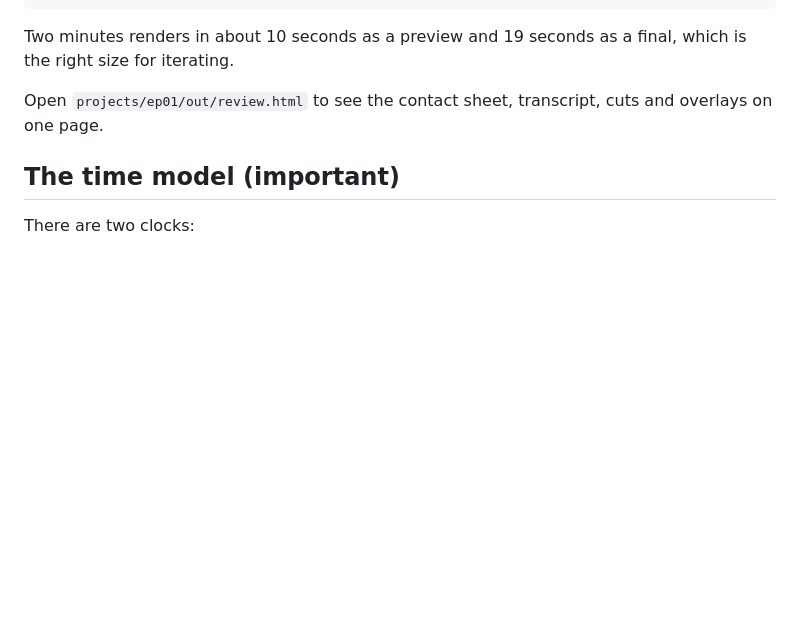
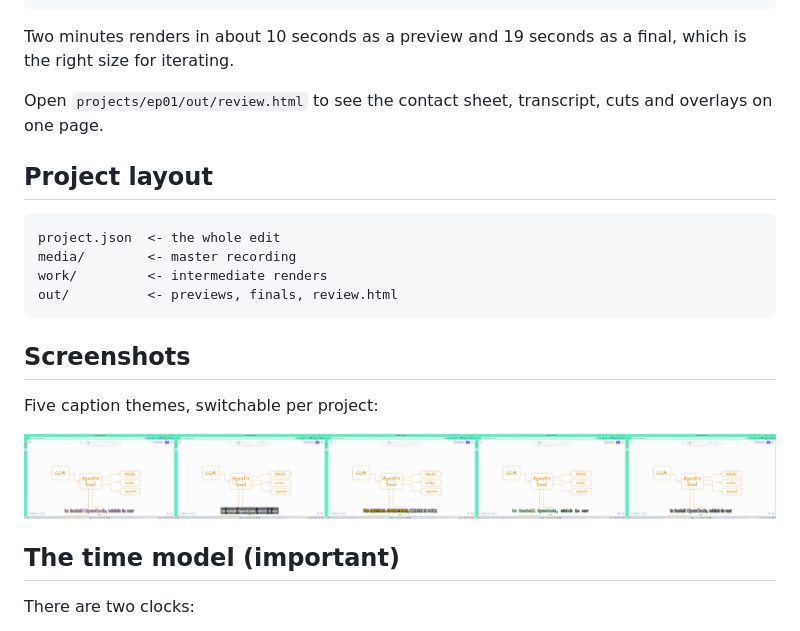
Before and after one commit to Theolin-Nadasen/cwm-editor, a Markdown page: README.md, the part around one of its changes. Rendered like a GitHub page; pictures changed too: docs/themes.png (added); blank space fills up the shorter version.

````diff
--- a/README.md
+++ b/README.md
@@ -38,6 +52,21 @@ node cwmeditor.mjs init projects/ep01-short --source "D:/recordings/ep01.mp4" --
 Two minutes renders in about 10 seconds as a preview and 19 seconds as a final, which is the right size for iterating.
 
 Open `projects/ep01/out/review.html` to see the contact sheet, transcript, cuts and overlays on one page.
+
+## Project layout
+
+```
+project.json  <- the whole edit
+media/        <- master recording
+work/         <- intermediate renders
+out/          <- previews, finals, review.html
+```
+
+## Screenshots
+
+Five caption themes, switchable per project:
+
+<img src="docs/themes.png" alt="Five caption themes: neon, clean, punch, terminal, classic" width="100%">
 
 ## The time model (important)
 
````
Also changed, not shown: other parts of README.md (+20 -6 lines), docs/demo.gif (added), docs/gags.png (added).
